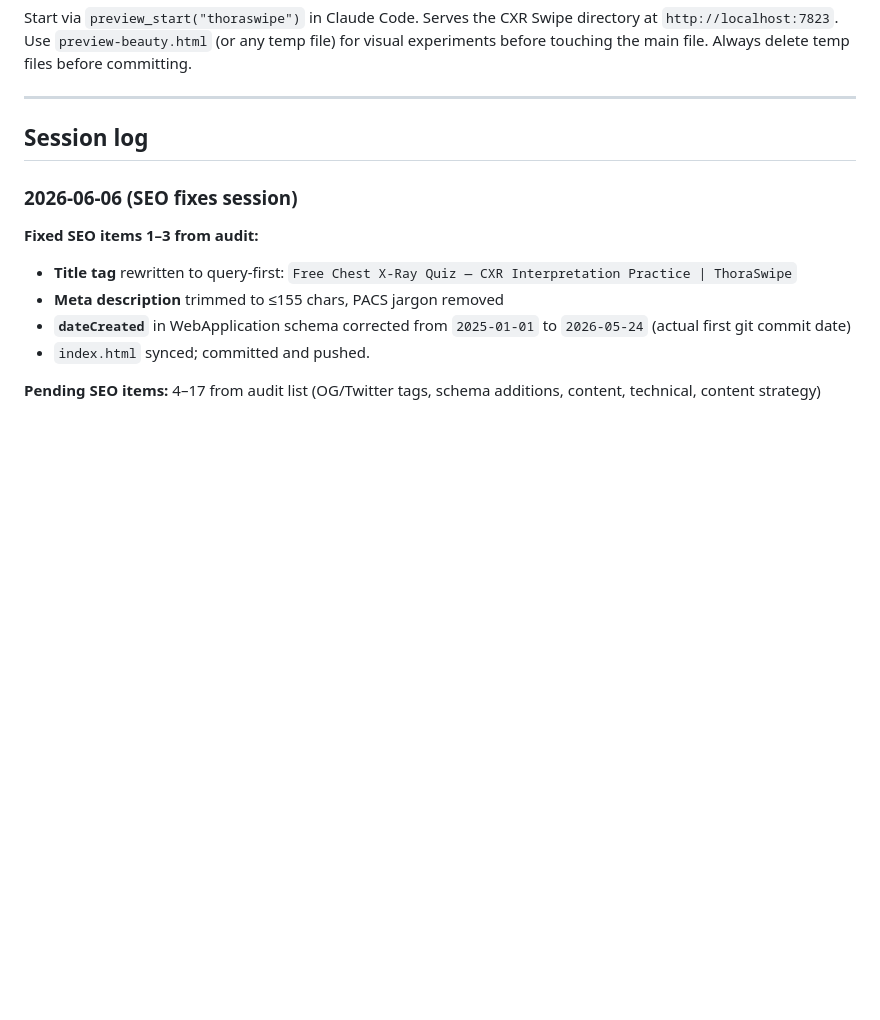
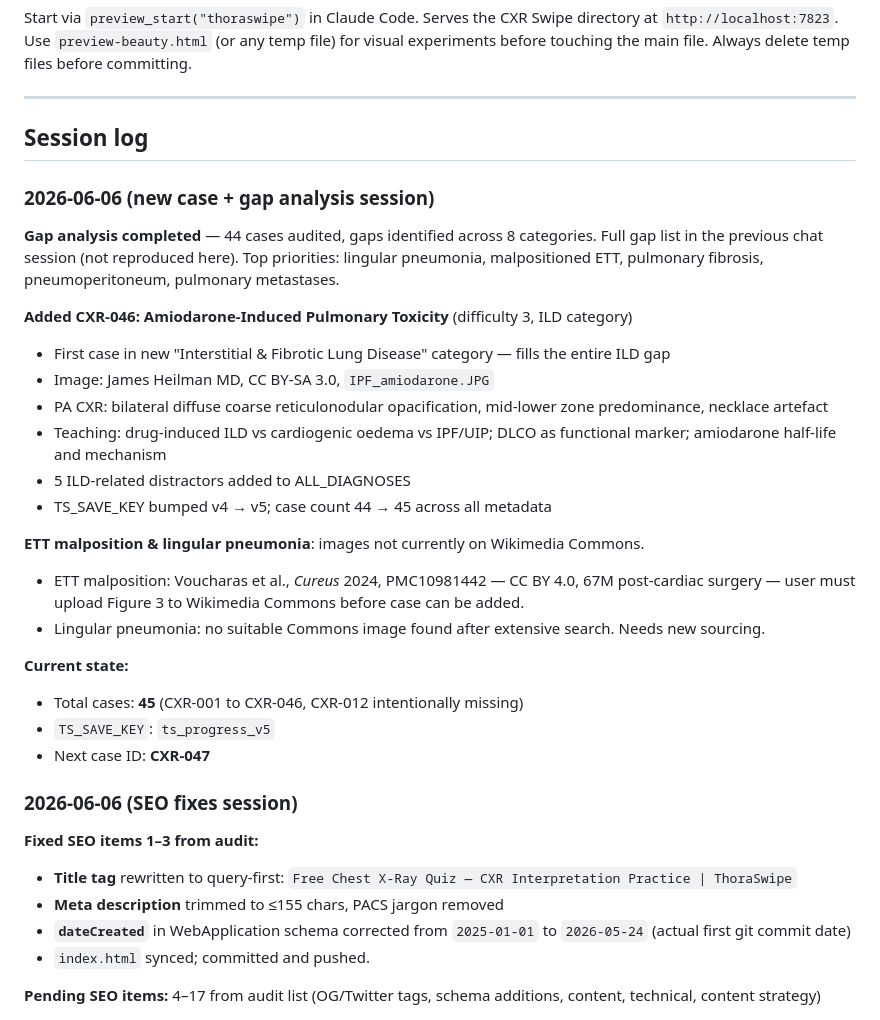
Before and after one commit to yashv951-tech/radswipe, a Markdown page: CLAUDE.md, the part around the change. Rendered like a GitHub page; blank space fills up the shorter version.

Commit message:
Docs: session log — CXR-046, gap analysis, sourcing notes
Co-Authored-By: Claude Sonnet 4.6 <noreply@anthropic.com>

```diff
--- a/CLAUDE.md
+++ b/CLAUDE.md
@@ -587,6 +587,29 @@ Start via `preview_start("thoraswipe")` in Claude Code. Serves the CXR Swipe dir
 
 ## Session log
 
+### 2026-06-06 (new case + gap analysis session)
+
+**Gap analysis completed** — 44 cases audited, gaps identified across 8 categories. Full gap list in the previous chat session (not reproduced here). Top priorities: lingular pneumonia, malpositioned ETT, pulmonary fibrosis, pneumoperitoneum, pulmonary metastases.
+
+**Added CXR-046: Amiodarone-Induced Pulmonary Toxicity** (difficulty 3, ILD category)
+- First case in new "Interstitial & Fibrotic Lung Disease" category — fills the entire ILD gap
+- Image: James Heilman MD, CC BY-SA 3.0, `IPF_amiodarone.JPG`
+- PA CXR: bilateral diffuse coarse reticulonodular opacification, mid-lower zone predominance, necklace artefact
+- Teaching: drug-induced ILD vs cardiogenic oedema vs IPF/UIP; DLCO as functional marker; amiodarone half-life and mechanism
+- 5 ILD-related distractors added to ALL_DIAGNOSES
+- TS_SAVE_KEY bumped v4 → v5; case count 44 → 45 across all metadata
+
+**ETT malposition & lingular pneumonia**: images not currently on Wikimedia Commons.
+- ETT malposition: Voucharas et al., *Cureus* 2024, PMC10981442 — CC BY 4.0, 67M post-cardiac surgery — user must upload Figure 3 to Wikimedia Commons before case can be added.
+- Lingular pneumonia: no suitable Commons image found after extensive search. Needs new sourcing.
+
+**Current state:**
+- Total cases: **45** (CXR-001 to CXR-046, CXR-012 intentionally missing)
+- `TS_SAVE_KEY`: `ts_progress_v5`
+- Next case ID: **CXR-047**
+
+
+
 ### 2026-06-06 (SEO fixes session)
 
 **Fixed SEO items 1–3 from audit:**
```
